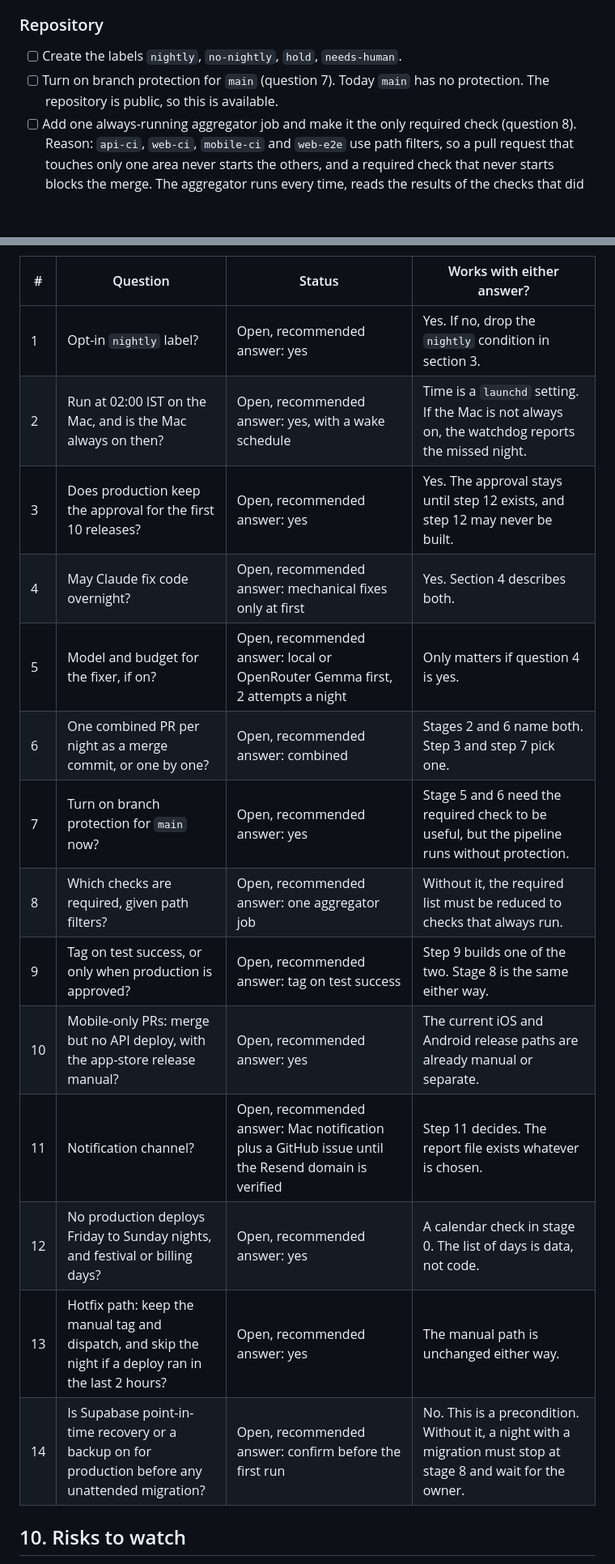
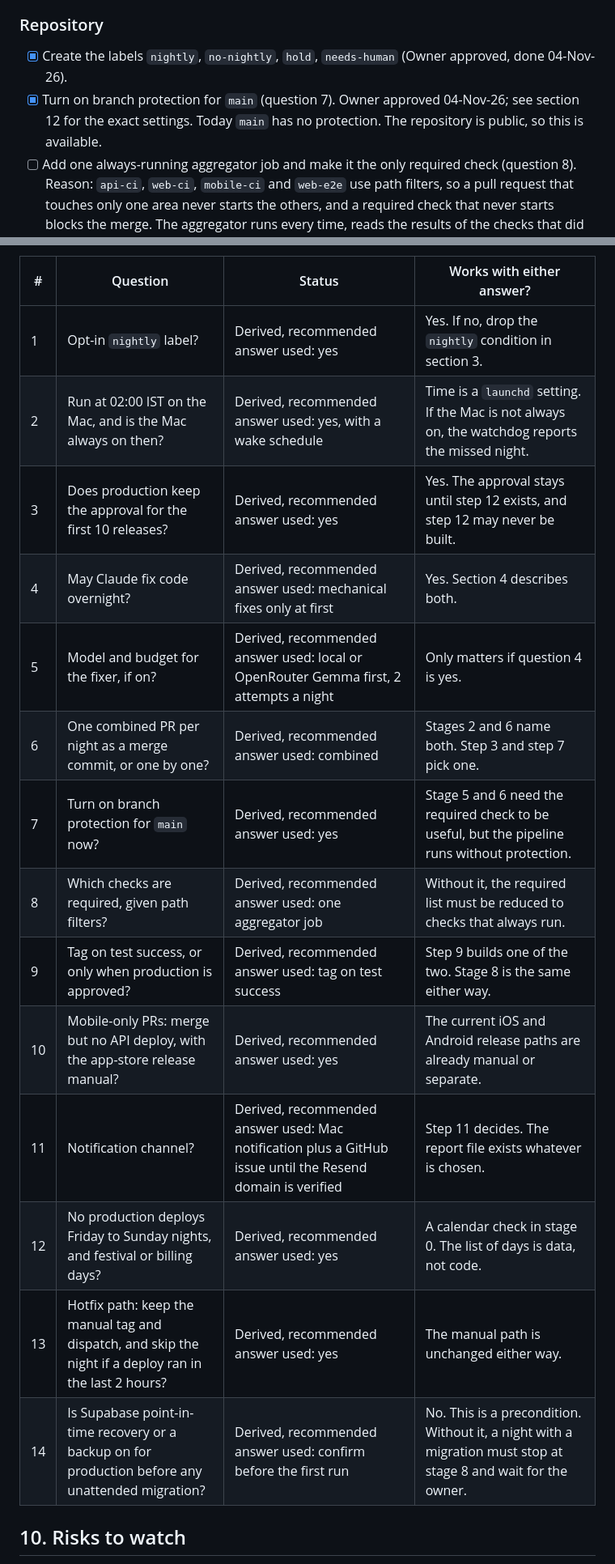
Before and after one commit to jazgitt/priveo, a Markdown page: docs/nightly-pipeline.md, 2 parts joined by grey strips. Shown at 81% size. Drawn GitHub-style; blank space fills up the shorter version.

```diff
--- a/docs/nightly-pipeline.md
+++ b/docs/nightly-pipeline.md
@@ -84,8 +95,8 @@ None of this has been done. Each item needs the owner. Tick them off in the pull
 
 ### Repository
 
-- [ ] Create the labels `nightly`, `no-nightly`, `hold`, `needs-human`.
-- [ ] Turn on branch protection for `main` (question 7). Today `main` has no protection. The repository is public, so this is available.
+- [x] Create the labels `nightly`, `no-nightly`, `hold`, `needs-human` (Owner approved, done 04-Nov-26).
+- [x] Turn on branch protection for `main` (question 7). Owner approved 04-Nov-26; see section 12 for the exact settings. Today `main` has no protection. The repository is public, so this is available.
 - [ ] Add one always-running aggregator job and make it the only required check (question 8). Reason: `api-ci`, `web-ci`, `mobile-ci` and `web-e2e` use path filters, so a pull request that touches only one area never starts the others, and a required check that never starts blocks the merge. The aggregator runs every time, reads the results of the checks that did run, and passes when none failed. Step 7 builds it.
 - [ ] Decide whether the owner can still push to `main` in an emergency (hotfix path, question 13).
 - [ ] Allow the nightly's token to merge. Use a token with the least rights needed for pull requests, contents and labels. Keep it in the Mac keychain, never in the repository.
@@ -198,20 +214,20 @@ None of these has an answer from the owner. The recommended answers are the plan
 
 | # | Question | Status | Works with either answer? |
 |---|---|---|---|
-| 1 | Opt-in `nightly` label? | Open, recommended answer: yes | Yes. If no, drop the `nightly` condition in section 3. |
-| 2 | Run at 02:00 IST on the Mac, and is the Mac always on then? | Open, recommended answer: yes, with a wake schedule | Time is a `launchd` setting. If the Mac is not always on, the watchdog reports the missed night. |
-| 3 | Does production keep the approval for the first 10 releases? | Open, recommended answer: yes | Yes. The approval stays until step 12 exists, and step 12 may never be built. |
-| 4 | May Claude fix code overnight? | Open, recommended answer: mechanical fixes only at first | Yes. Section 4 describes both. |
-| 5 | Model and budget for the fixer, if on? | Open, recommended answer: local or OpenRouter Gemma first, 2 attempts a night | Only matters if question 4 is yes. |
-| 6 | One combined PR per night as a merge commit, or one by one? | Open, recommended answer: combined | Stages 2 and 6 name both. Step 3 and step 7 pick one. |
-| 7 | Turn on branch protection for `main` now? | Open, recommended answer: yes | Stage 5 and 6 need the required check to be useful, but the pipeline runs without protection. |
-| 8 | Which checks are required, given path filters? | Open, recommended answer: one aggregator job | Without it, the required list must be reduced to checks that always run. |
-| 9 | Tag on test success, or only when production is approved? | Open, recommended answer: tag on test success | Step 9 builds one of the two. Stage 8 is the same either way. |
-| 10 | Mobile-only PRs: merge but no API deploy, with the app-store release manual? | Open, recommended answer: yes | The current iOS and Android release paths are already manual or separate. |
-| 11 | Notification channel? | Open, recommended answer: Mac notification plus a GitHub issue until the Resend domain is verified | Step 11 decides. The report file exists whatever is chosen. |
-| 12 | No production deploys Friday to Sunday nights, and festival or billing days? | Open, recommended answer: yes | A calendar check in stage 0. The list of days is data, not code. |
-| 13 | Hotfix path: keep the manual tag and dispatch, and skip the night if a deploy ran in the last 2 hours? | Open, recommended answer: yes | The manual path is unchanged either way. |
-| 14 | Is Supabase point-in-time recovery or a backup on for production before any unattended migration? | Open, recommended answer: confirm before the first run | No. This is a precondition. Without it, a night with a migration must stop at stage 8 and wait for the owner. |
+| 1 | Opt-in `nightly` label? | Derived, recommended answer used: yes | Yes. If no, drop the `nightly` condition in section 3. |
+| 2 | Run at 02:00 IST on the Mac, and is the Mac always on then? | Derived, recommended answer used: yes, with a wake schedule | Time is a `launchd` setting. If the Mac is not always on, the watchdog reports the missed night. |
+| 3 | Does production keep the approval for the first 10 releases? | Derived, recommended answer used: yes | Yes. The approval stays until step 12 exists, and step 12 may never be built. |
+| 4 | May Claude fix code overnight? | Derived, recommended answer used: mechanical fixes only at first | Yes. Section 4 describes both. |
+| 5 | Model and budget for the fixer, if on? | Derived, recommended answer used: local or OpenRouter Gemma first, 2 attempts a night | Only matters if question 4 is yes. |
+| 6 | One combined PR per night as a merge commit, or one by one? | Derived, recommended answer used: combined | Stages 2 and 6 name both. Step 3 and step 7 pick one. |
+| 7 | Turn on branch protection for `main` now? | Derived, recommended answer used: yes | Stage 5 and 6 need the required check to be useful, but the pipeline runs without protection. |
+| 8 | Which checks are required, given path filters? | Derived, recommended answer used: one aggregator job | Without it, the required list must be reduced to checks that always run. |
+| 9 | Tag on test success, or only when production is approved? | Derived, recommended answer used: tag on test success | Step 9 builds one of the two. Stage 8 is the same either way. |
+| 10 | Mobile-only PRs: merge but no API deploy, with the app-store release manual? | Derived, recommended answer used: yes | The current iOS and Android release paths are already manual or separate. |
+| 11 | Notification channel? | Derived, recommended answer used: Mac notification plus a GitHub issue until the Resend domain is verified | Step 11 decides. The report file exists whatever is chosen. |
+| 12 | No production deploys Friday to Sunday nights, and festival or billing days? | Derived, recommended answer used: yes | A calendar check in stage 0. The list of days is data, not code. |
+| 13 | Hotfix path: keep the manual tag and dispatch, and skip the night if a deploy ran in the last 2 hours? | Derived, recommended answer used: yes | The manual path is unchanged either way. |
+| 14 | Is Supabase point-in-time recovery or a backup on for production before any unattended migration? | Derived, recommended answer used: confirm before the first run | No. This is a precondition. Without it, a night with a migration must stop at stage 8 and wait for the owner. |
 
 ## 10. Risks to watch
 
```
Also changed, not shown: other parts of docs/nightly-pipeline.md (+78 -27 lines).
